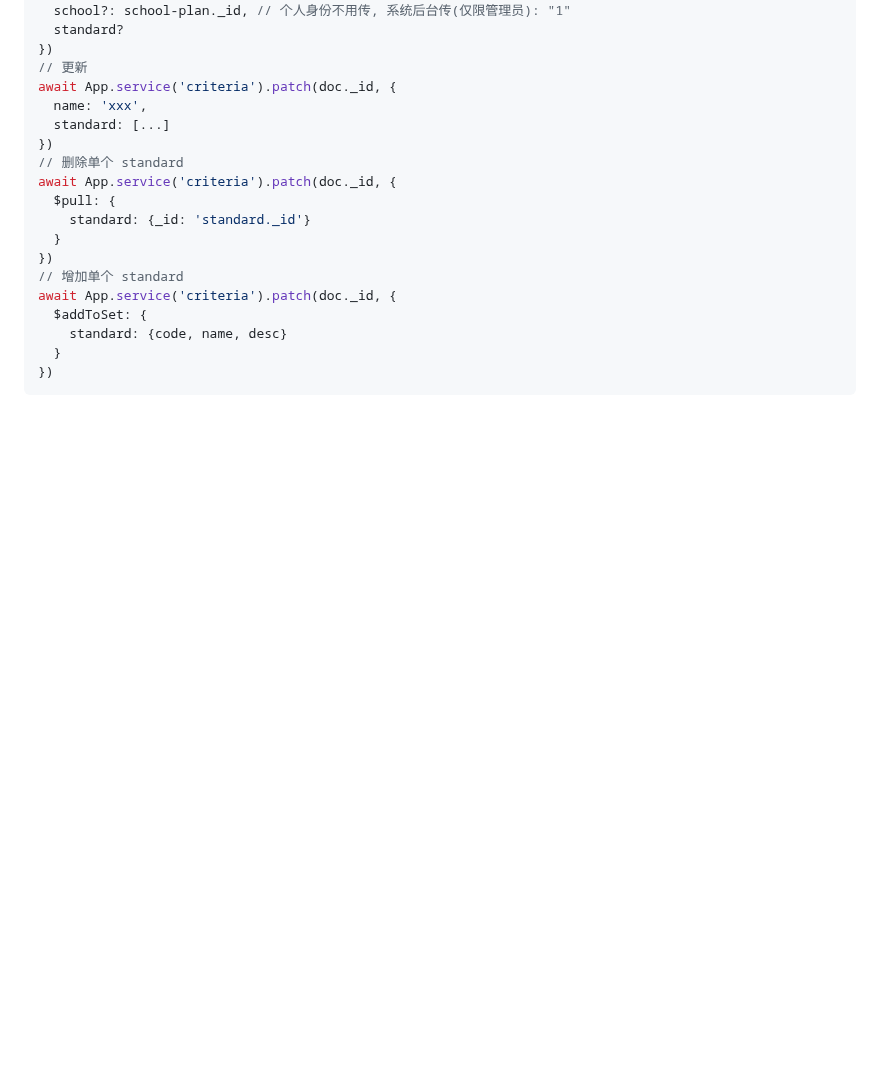
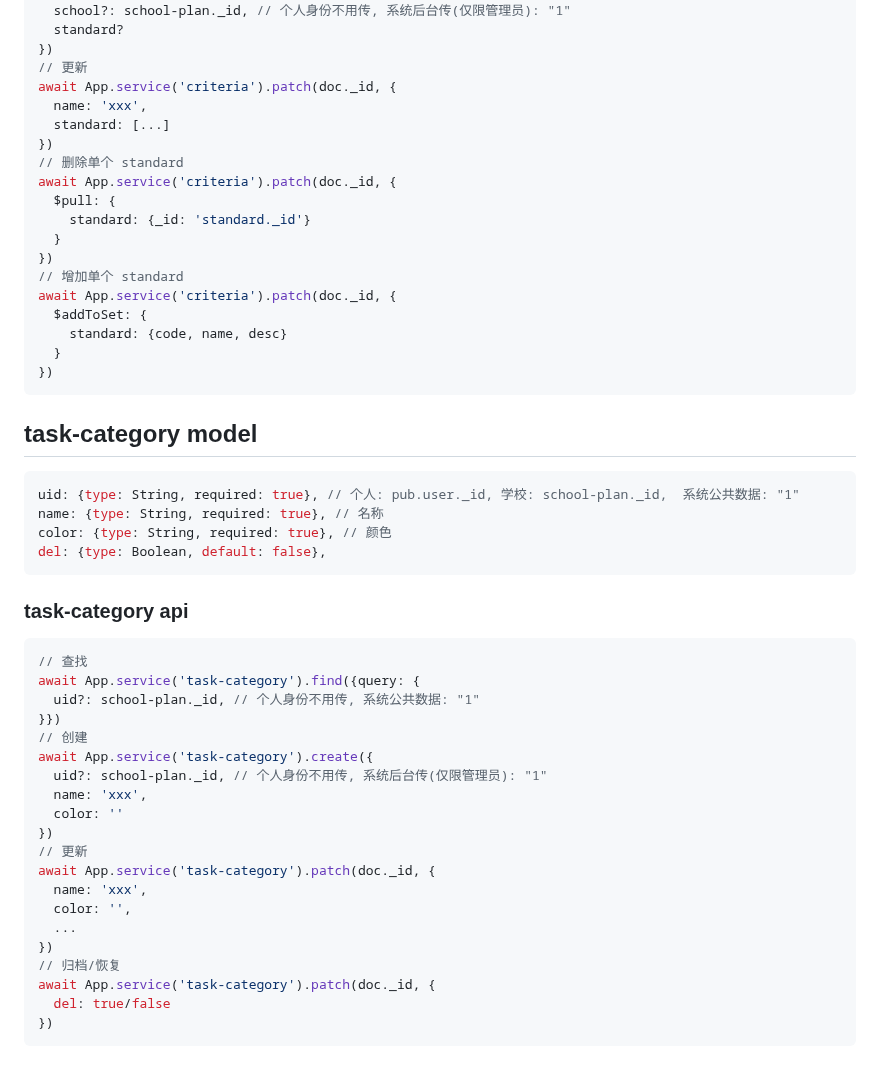
Before and after one commit to zran-nz/doc, a Markdown page: fio/academic.md, the part around the change. Rendered like a GitHub page; blank space fills up the shorter version.

Commit message:
up https://github.com/zran-nz/bug/issues/5413

````diff
--- a/fio/academic.md
+++ b/fio/academic.md
@@ -411,3 +411,35 @@ await App.service('criteria').patch(doc._id, {
   }
 })
 ```
+
+## task-category model
+```js
+uid: {type: String, required: true}, // 个人: pub.user._id, 学校: school-plan._id,  系统公共数据: "1"
+name: {type: String, required: true}, // 名称
+color: {type: String, required: true}, // 颜色
+del: {type: Boolean, default: false},
+```
+
+### task-category api
+```js
+// 查找
+await App.service('task-category').find({query: {
+  uid?: school-plan._id, // 个人身份不用传, 系统公共数据: "1"
+}})
+// 创建
+await App.service('task-category').create({
+  uid?: school-plan._id, // 个人身份不用传, 系统后台传(仅限管理员): "1"
+  name: 'xxx',
+  color: ''
+})
+// 更新
+await App.service('task-category').patch(doc._id, {
+  name: 'xxx',
+  color: '',
+  ...
+})
+// 归档/恢复
+await App.service('task-category').patch(doc._id, {
+  del: true/false
+})
+```
````
